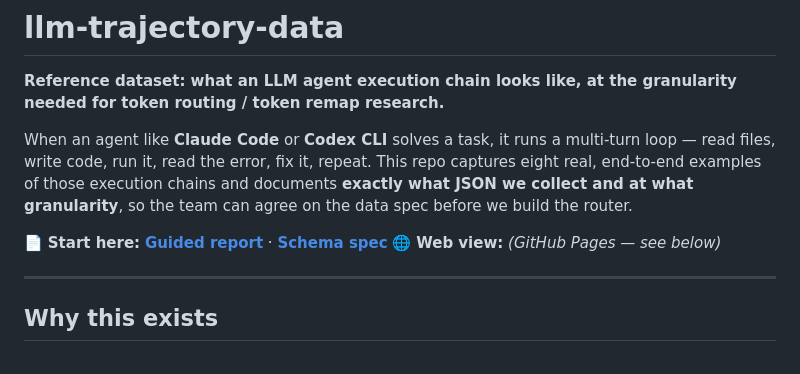
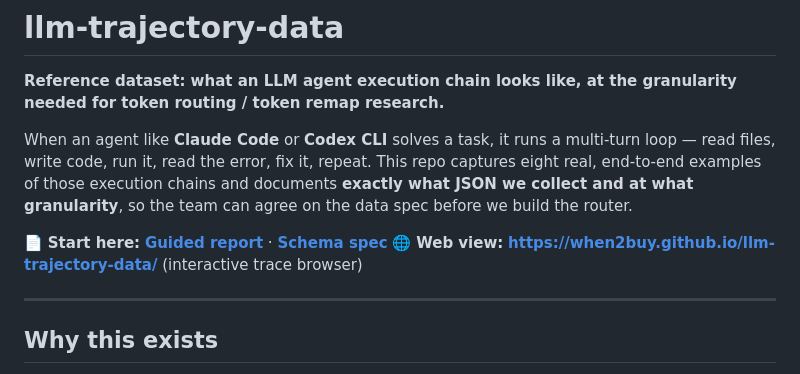
Before and after one commit to when2buy/llm-trajectory-data, a Markdown page: README.md, the part around the change. Drawn GitHub-style.

Commit message:
docs: add live GitHub Pages URL to README
Co-Authored-By: Claude Opus 4.8 <noreply@anthropic.com>

```diff
--- a/README.md
+++ b/README.md
@@ -10,7 +10,7 @@ JSON we collect and at what granularity**, so the team can agree on the data spe
 build the router.
 
 📄 **Start here:** [**Guided report**](./docs/report.md) · [**Schema spec**](./docs/trajectory-schema.md)
-🌐 **Web view:** _(GitHub Pages — see below)_
+🌐 **Web view:** **https://when2buy.github.io/llm-trajectory-data/** (interactive trace browser)
 
 ---
 
```
